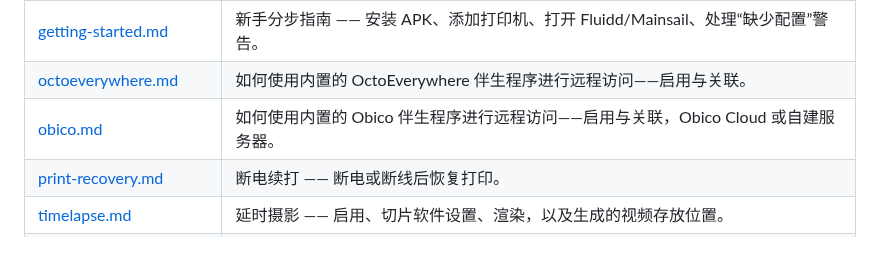
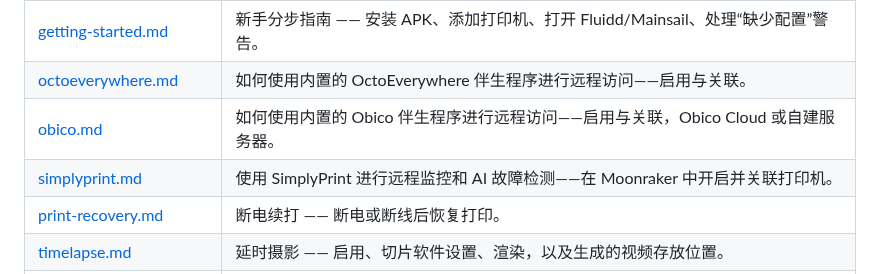
Before and after one commit to Brozinga/KlipPocket, a Markdown page: docs/zh-Hans/index.md, the part around the change. Drawn GitHub-style; blank space fills up the shorter version.

```diff
--- a/docs/zh-Hans/index.md
+++ b/docs/zh-Hans/index.md
@@ -7,6 +7,7 @@
 | [getting-started.md](getting-started.md) | 新手分步指南 —— 安装 APK、添加打印机、打开 Fluidd/Mainsail、处理“缺少配置”警告。 |
 | [octoeverywhere.md](octoeverywhere.md) | 如何使用内置的 OctoEverywhere 伴生程序进行远程访问——启用与关联。 |
 | [obico.md](obico.md) | 如何使用内置的 Obico 伴生程序进行远程访问——启用与关联，Obico Cloud 或自建服务器。 |
+| [simplyprint.md](simplyprint.md) | 使用 SimplyPrint 进行远程监控和 AI 故障检测——在 Moonraker 中开启并关联打印机。 |
 | [print-recovery.md](print-recovery.md) | 断电续打 —— 断电或断线后恢复打印。 |
 | [timelapse.md](timelapse.md) | 延时摄影 —— 启用、切片软件设置、渲染，以及生成的视频存放位置。 |
 | [webcam.md](webcam.md) | 摄像头 / USB 摄像头——来源选择器、旋转、如何添加到 Fluidd 和 Mainsail。 |
```
Also changed, not shown: docs/index.md (+1 -0 lines), docs/pt-br/index.md (+1 -0 lines), docs/pt-br/simplyprint.md (added, +69 -0 lines), docs/simplyprint.md (added, +67 -0 lines), docs/zh-Hans/simplyprint.md (added, +58 -0 lines), docs/images/simply-print-view.png (added).
